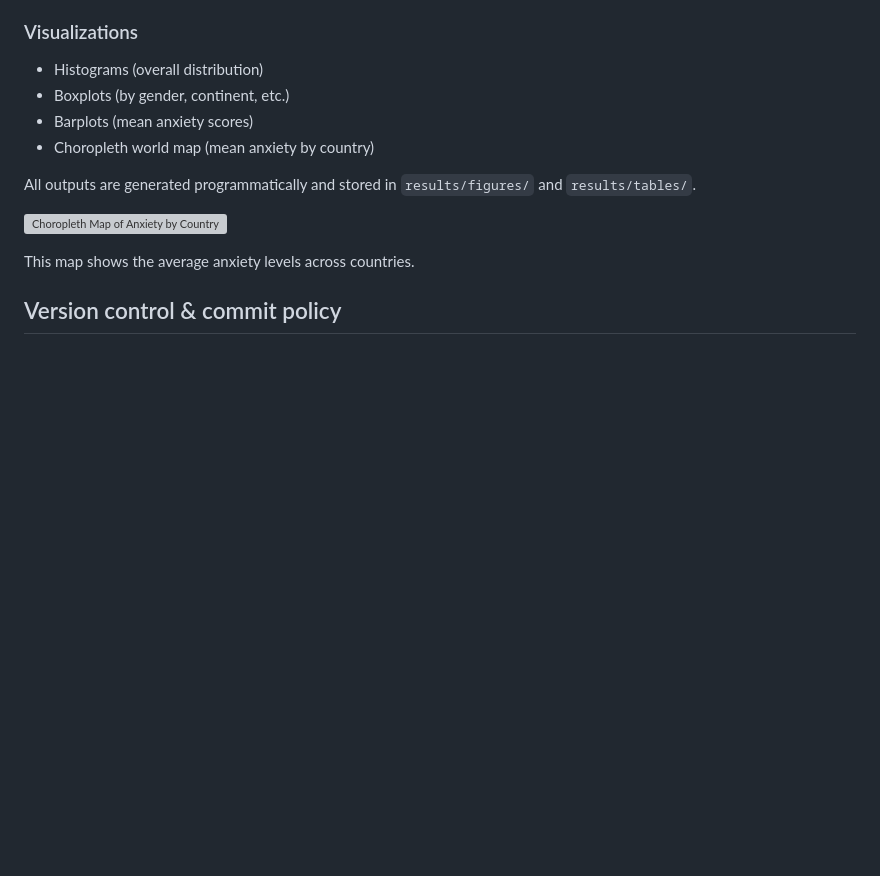
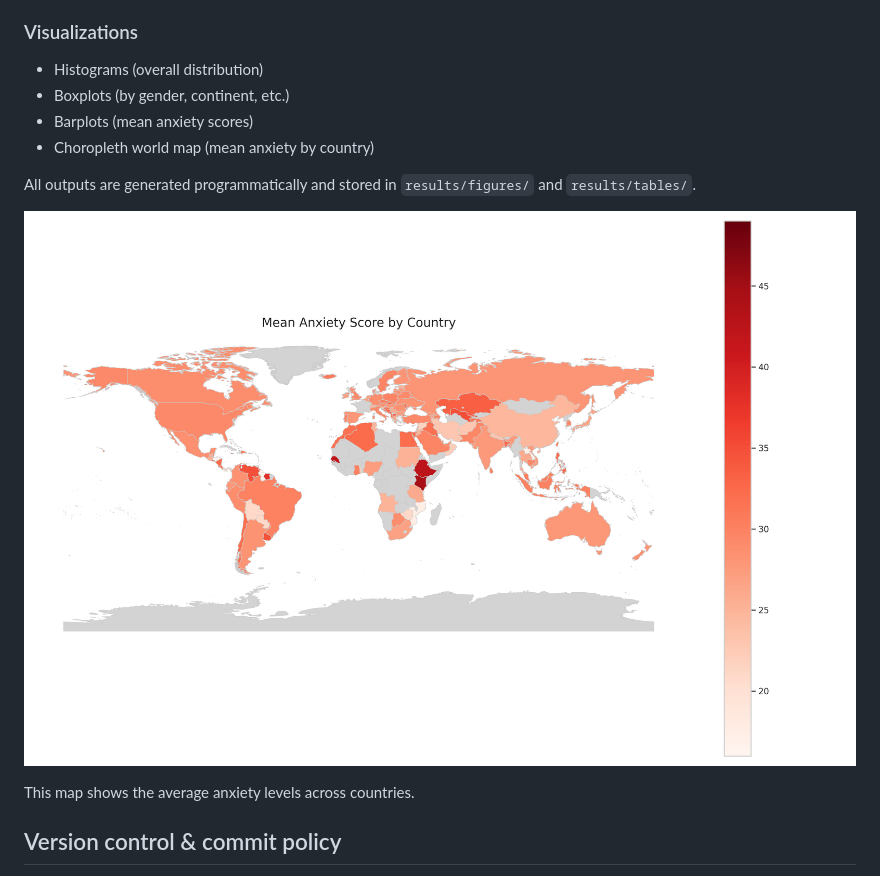
Before and after one commit to vrelvape/mental-health-anxiety-dass21, a Markdown page: README.md, the part around the change. GitHub-like rendering; pictures changed too: docs/figures/worldmap_anxiety_by_country.png (added); blank space fills up the shorter version; grey boxes are pictures that could not be loaded.

Commit message:
Add static world map figure for README

```diff
--- a/README.md
+++ b/README.md
@@ -200,7 +200,7 @@ Tables are saved under:
 
 All outputs are generated programmatically and stored in `results/figures/` and `results/tables/`.
 
-![Choropleth Map of Anxiety by Country](results/figures/worldmap_anxiety_by_country.png)
+![Choropleth Map of Anxiety by Country](docs/figures/worldmap_anxiety_by_country.png)
 
 
 This map shows the average anxiety levels across countries.
```
